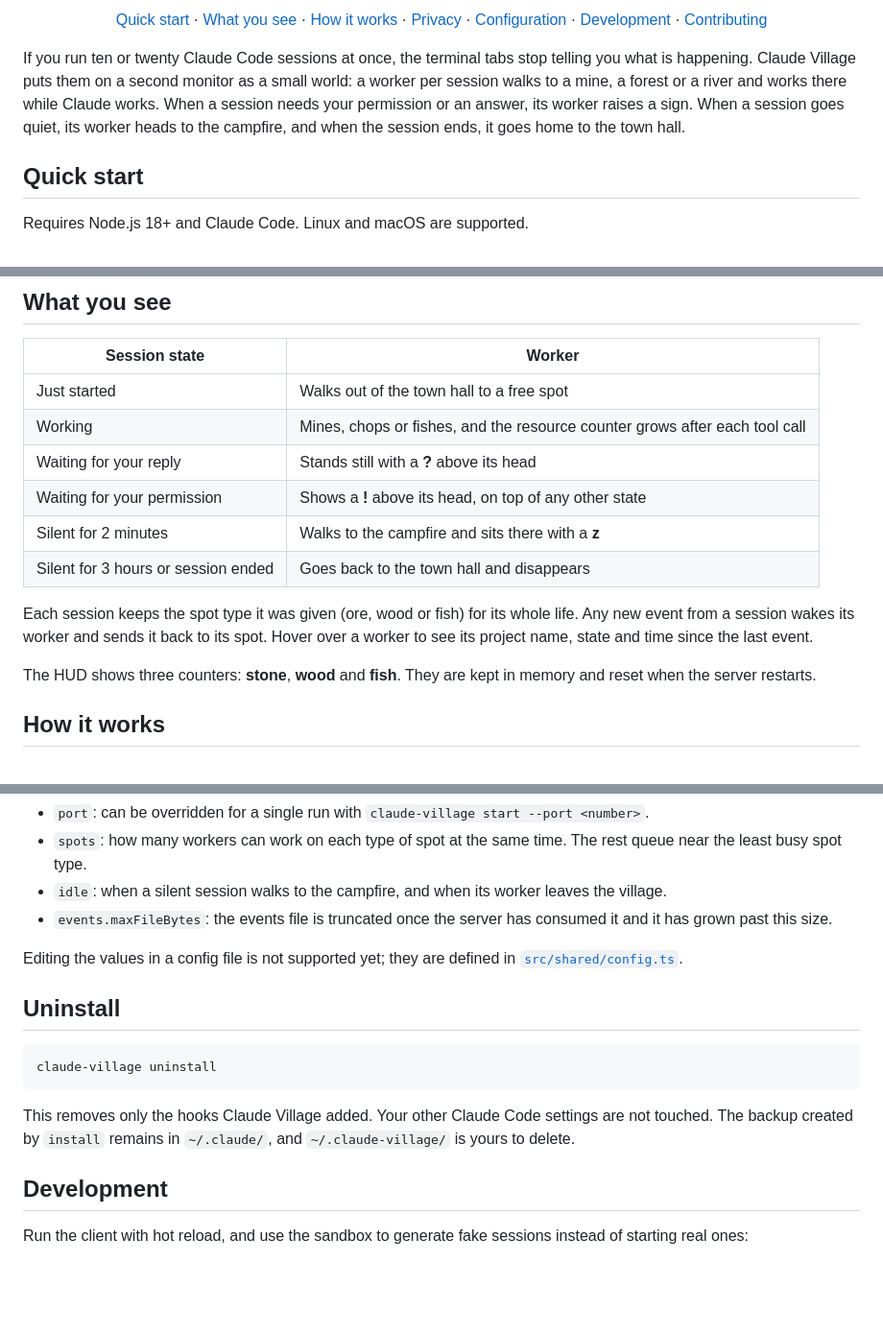
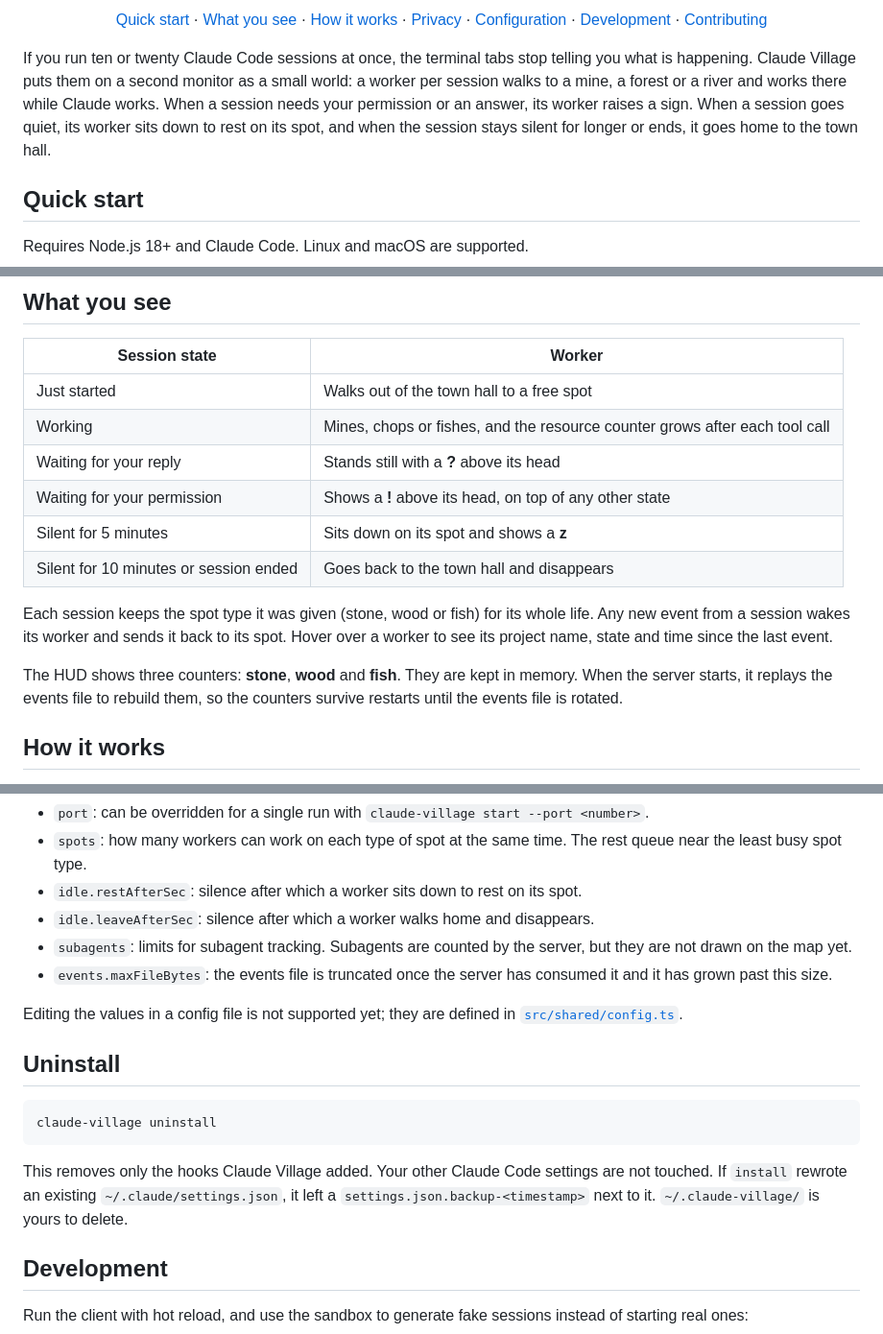
Before and after one commit to yognevoy/claude-village, a Markdown page: README.md, 3 parts joined by grey strips. Shown at 96% size. Drawn GitHub-style; blank space fills up the shorter version.

Commit message:
docs(readme): replace campfire with resting and correct idle timings
Co-authored-by: Claude <noreply@anthropic.com>

````diff
--- a/README.md
+++ b/README.md
@@ -28,7 +28,7 @@
   <a href="#contributing">Contributing</a>
 </p>
 
-If you run ten or twenty Claude Code sessions at once, the terminal tabs stop telling you what is happening. Claude Village puts them on a second monitor as a small world: a worker per session walks to a mine, a forest or a river and works there while Claude works. When a session needs your permission or an answer, its worker raises a sign. When a session goes quiet, its worker heads to the campfire, and when the session ends, it goes home to the town hall.
+If you run ten or twenty Claude Code sessions at once, the terminal tabs stop telling you what is happening. Claude Village puts them on a second monitor as a small world: a worker per session walks to a mine, a forest or a river and works there while Claude works. When a session needs your permission or an answer, its worker raises a sign. When a session goes quiet, its worker sits down to rest on its spot, and when the session stays silent for longer or ends, it goes home to the town hall.
 
 ## Quick start
 
@@ -53,12 +53,12 @@ The hooks store the absolute path to the installed package. If you switch Node.j
 | Working | Mines, chops or fishes, and the resource counter grows after each tool call |
 | Waiting for your reply | Stands still with a **?** above its head |
 | Waiting for your permission | Shows a **!** above its head, on top of any other state |
-| Silent for 2 minutes | Walks to the campfire and sits there with a **z** |
-| Silent for 3 hours or session ended | Goes back to the town hall and disappears |
+| Silent for 5 minutes | Sits down on its spot and shows a **z** |
+| Silent for 10 minutes or session ended | Goes back to the town hall and disappears |
 
-Each session keeps the spot type it was given (ore, wood or fish) for its whole life. Any new event from a session wakes its worker and sends it back to its spot. Hover over a worker to see its project name, state and time since the last event.
+Each session keeps the spot type it was given (stone, wood or fish) for its whole life. Any new event from a session wakes its worker and sends it back to its spot. Hover over a worker to see its project name, state and time since the last event.
 
-The HUD shows three counters: **stone**, **wood** and **fish**. They are kept in memory and reset when the server restarts.
+The HUD shows three counters: **stone**, **wood** and **fish**. They are kept in memory. When the server starts, it replays the events file to rebuild them, so the counters survive restarts until the events file is rotated.
 
 ## How it works
 
@@ -96,7 +96,9 @@ These are the defaults the server runs with:
 
 - `port`: can be overridden for a single run with `claude-village start --port <number>`.
 - `spots`: how many workers can work on each type of spot at the same time. The rest queue near the least busy spot type.
-- `idle`: when a silent session walks to the campfire, and when its worker leaves the village.
+- `idle.restAfterSec`: silence after which a worker sits down to rest on its spot.
+- `idle.leaveAfterSec`: silence after which a worker walks home and disappears.
+- `subagents`: limits for subagent tracking. Subagents are counted by the server, but they are not drawn on the map yet.
 - `events.maxFileBytes`: the events file is truncated once the server has consumed it and it has grown past this size.
 
 Editing the values in a config file is not supported yet; they are defined in [`src/shared/config.ts`](src/shared/config.ts).
@@ -107,7 +109,7 @@ Editing the values in a config file is not supported yet; they are defined in [`
 claude-village uninstall
 ```
 
-This removes only the hooks Claude Village added. Your other Claude Code settings are not touched. The backup created by `install` remains in `~/.claude/`, and `~/.claude-village/` is yours to delete.
+This removes only the hooks Claude Village added. Your other Claude Code settings are not touched. If `install` rewrote an existing `~/.claude/settings.json`, it left a `settings.json.backup-<timestamp>` next to it. `~/.claude-village/` is yours to delete.
 
 ## Development
 
````
Also changed, not shown: other parts of README.md (+1 -1 lines).
